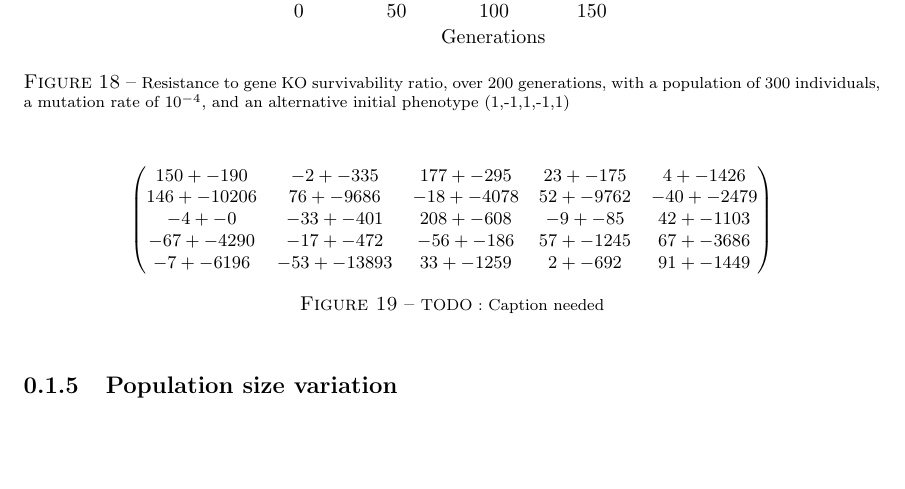
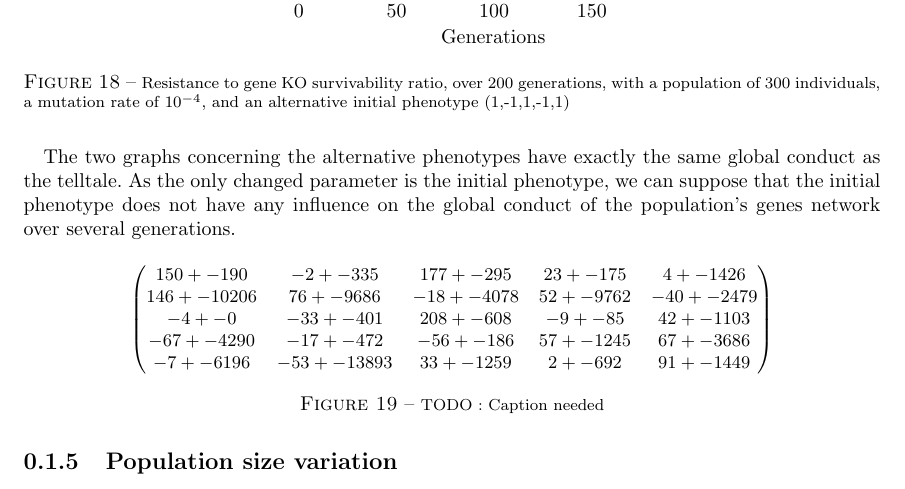
Before and after one commit to Aluriak/Genomat, a LaTeX document (doc/report.tex): part of page 12 of 14, cut so that both start at the same text, the shorter picture padded with empty space. Compiled offline with pdfLaTeX.

Commit message:
report for alternative phenotypes graph

```diff
--- a/doc/report.tex
+++ b/doc/report.tex
@@ -665,6 +665,7 @@
       \label{fig:ps300xg200xmr1-10-4xalt2}
     \end{figure}
     \paragraph*{}
+    The two graphs concerning the alternative phenotypes have exactly the same global conduct as the telltale. As the only changed parameter is the initial phenotype, we can suppose that the initial phenotype does not have any influence on the global conduct of the population's genes network over several generations.
 
 
     \begin{figure}[H]
```
